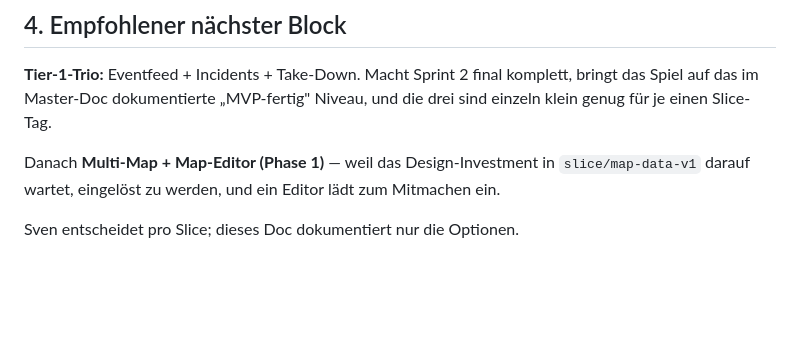
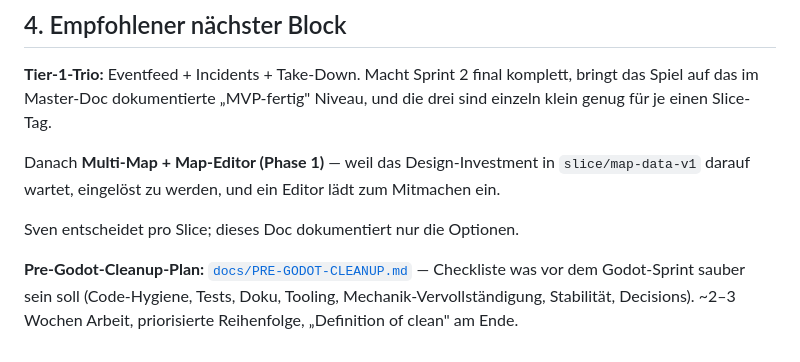
Before and after one commit to rausch-tech/merge-commit-mayhem, a Markdown page: docs/STATE-AND-ROADMAP.md, the part around the change. Rendered like a GitHub page; blank space fills up the shorter version.

Commit message:
docs: link pre-Godot cleanup checklist from STATE-AND-ROADMAP

```diff
--- a/docs/STATE-AND-ROADMAP.md
+++ b/docs/STATE-AND-ROADMAP.md
@@ -192,3 +192,5 @@ Vor-Godot-Block: 1–2 Wochen (Protokoll-Doku, Map-Editor Phase 1, Tier-1-Mechan
 Danach **Multi-Map + Map-Editor (Phase 1)** — weil das Design-Investment in `slice/map-data-v1` darauf wartet, eingelöst zu werden, und ein Editor lädt zum Mitmachen ein.
 
 Sven entscheidet pro Slice; dieses Doc dokumentiert nur die Optionen.
+
+**Pre-Godot-Cleanup-Plan:** [`docs/PRE-GODOT-CLEANUP.md`](PRE-GODOT-CLEANUP.md) — Checkliste was vor dem Godot-Sprint sauber sein soll (Code-Hygiene, Tests, Doku, Tooling, Mechanik-Vervollständigung, Stabilität, Decisions). ~2–3 Wochen Arbeit, priorisierte Reihenfolge, „Definition of clean" am Ende.
```
